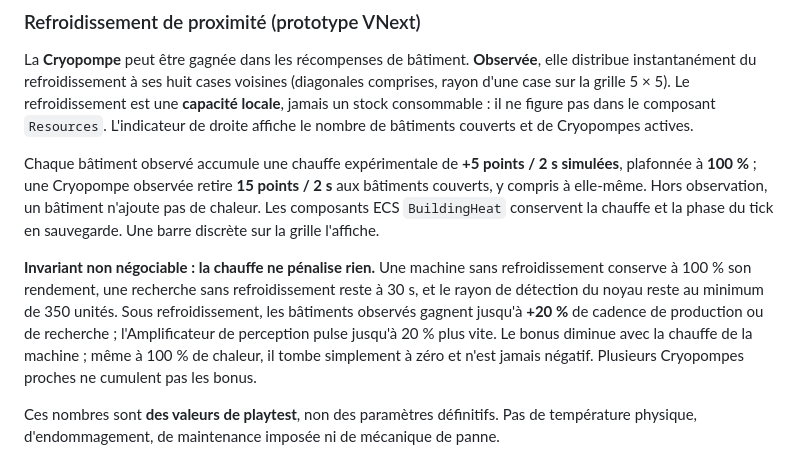
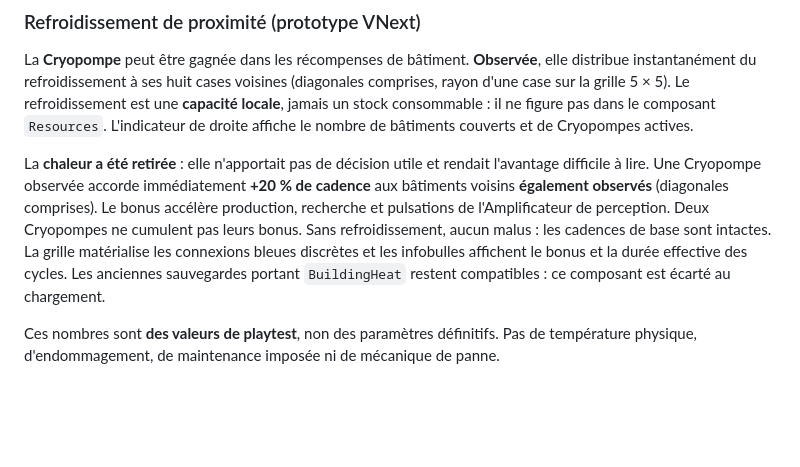
Before and after one commit to renaud-b/overseer, a Markdown page: README.md, the part around the change. GitHub-like rendering; blank space fills up the shorter version.

Commit message:
docs: record heat removal and direct cooling invariant

```diff
--- a/README.md
+++ b/README.md
@@ -96,9 +96,7 @@ Le Brouilleur prévu est remplacé par l'**Amplificateur de perception**, dispon
 
 La **Cryopompe** peut être gagnée dans les récompenses de bâtiment. **Observée**, elle distribue instantanément du refroidissement à ses huit cases voisines (diagonales comprises, rayon d'une case sur la grille 5 × 5). Le refroidissement est une **capacité locale**, jamais un stock consommable : il ne figure pas dans le composant `Resources`. L'indicateur de droite affiche le nombre de bâtiments couverts et de Cryopompes actives.
 
-Chaque bâtiment observé accumule une chauffe expérimentale de **+5 points / 2 s simulées**, plafonnée à **100 %** ; une Cryopompe observée retire **15 points / 2 s** aux bâtiments couverts, y compris à elle-même. Hors observation, un bâtiment n'ajoute pas de chaleur. Les composants ECS `BuildingHeat` conservent la chauffe et la phase du tick en sauvegarde. Une barre discrète sur la grille l'affiche.
-
-**Invariant non négociable : la chauffe ne pénalise rien.** Une machine sans refroidissement conserve à 100 % son rendement, une recherche sans refroidissement reste à 30 s, et le rayon de détection du noyau reste au minimum de 350 unités. Sous refroidissement, les bâtiments observés gagnent jusqu'à **+20 %** de cadence de production ou de recherche ; l'Amplificateur de perception pulse jusqu'à 20 % plus vite. Le bonus diminue avec la chauffe de la machine ; même à 100 % de chaleur, il tombe simplement à zéro et n'est jamais négatif. Plusieurs Cryopompes proches ne cumulent pas les bonus.
+La **chaleur a été retirée** : elle n'apportait pas de décision utile et rendait l'avantage difficile à lire. Une Cryopompe observée accorde immédiatement **+20 % de cadence** aux bâtiments voisins **également observés** (diagonales comprises). Le bonus accélère production, recherche et pulsations de l'Amplificateur de perception. Deux Cryopompes ne cumulent pas leurs bonus. Sans refroidissement, aucun malus : les cadences de base sont intactes. La grille matérialise les connexions bleues discrètes et les infobulles affichent le bonus et la durée effective des cycles. Les anciennes sauvegardes portant `BuildingHeat` restent compatibles : ce composant est écarté au chargement.
 
 Ces nombres sont **des valeurs de playtest**, non des paramètres définitifs. Pas de température physique, d'endommagement, de maintenance imposée ni de mécanique de panne.
 
```
